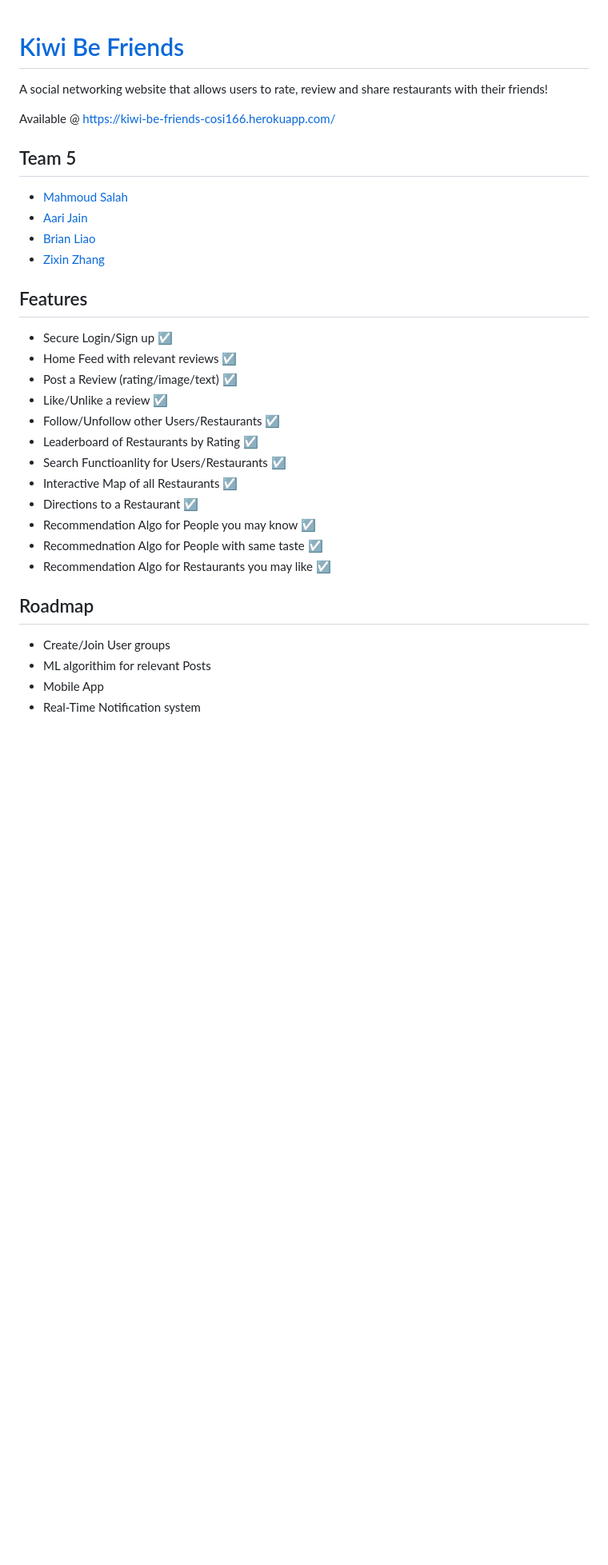
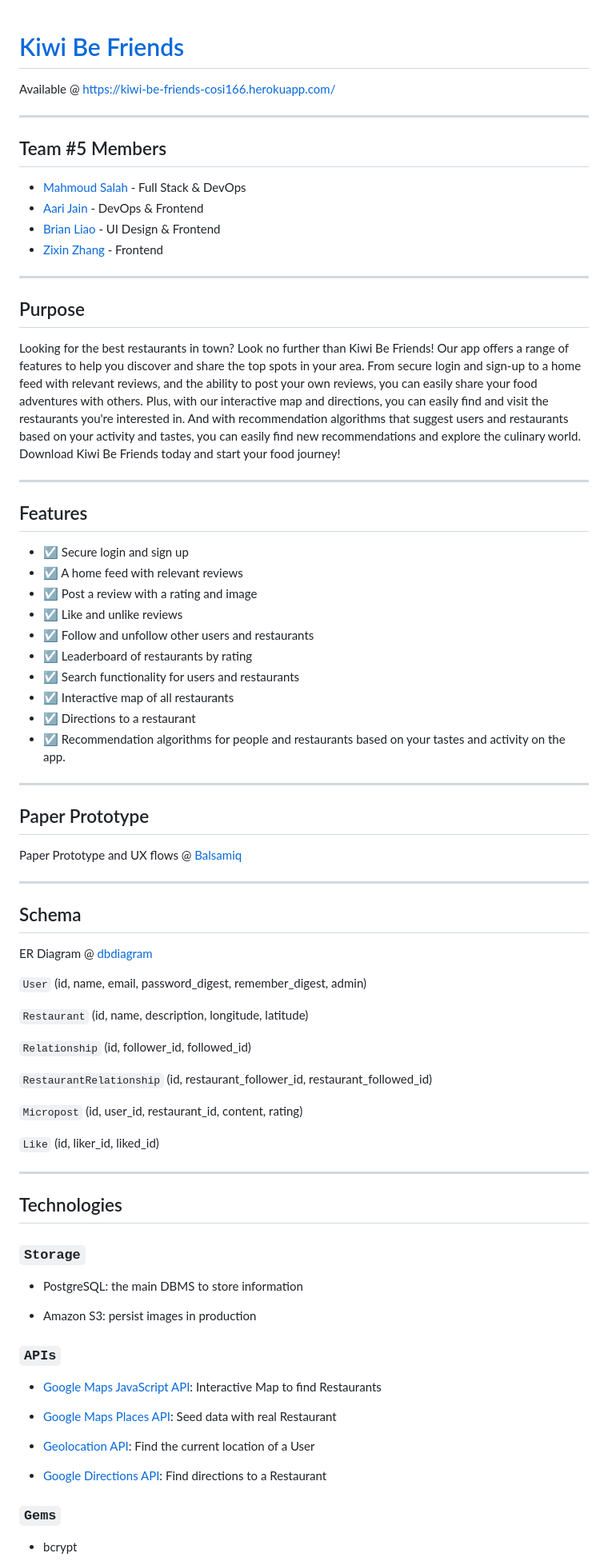
Before and after one commit to Aarti-Jain/kiwibefriends, a Markdown page: README.md, the part around the change printed below. Shown: that part at 80% size. GitHub-like rendering; blank space fills up the shorter version.

Commit message:
finalized the final report

```diff
--- a/README.md
+++ b/README.md
@@ -1,32 +1,82 @@
 # [Kiwi Be Friends](https://kiwi-be-friends-cosi166.herokuapp.com/)
-
-A social networking website that allows users to rate, review and share restaurants with their friends!
 
 Available @ https://kiwi-be-friends-cosi166.herokuapp.com/
 
-## Team 5
-- [Mahmoud Salah](https://www.github.com/MahmoudSalah02)
-- [Aari Jain](https://www.github.com/Aarti-Jain)
-- [Brian Liao](https://www.github.com/bliaowey)
-- [Zixin Zhang](https://www.github.com/GodDamnGitHub)
+------
+
+## Team #5 Members
+- [Mahmoud Salah](https://www.github.com/MahmoudSalah02) - Full Stack & DevOps
+- [Aari Jain](https://www.github.com/Aarti-Jain) - DevOps & Frontend
+- [Brian Liao](https://www.github.com/bliaowey) - UI Design & Frontend
+- [Zixin Zhang](https://www.github.com/GodDamnGitHub) - Frontend
+
+------
+
+## Purpose
+
+Looking for the best restaurants in town? Look no further than Kiwi Be Friends! Our app offers a range of features to help you discover and share the top spots in your area. From secure login and sign-up to a home feed with relevant reviews, and the ability to post your own reviews, you can easily share your food adventures with others. Plus, with our interactive map and directions, you can easily find and visit the restaurants you're interested in. And with recommendation algorithms that suggest users and restaurants based on your activity and tastes, you can easily find new recommendations and explore the culinary world. Download Kiwi Be Friends today and start your food journey!
+
+------
 
 ## Features
-- Secure Login/Sign up :ballot_box_with_check:
-- Home Feed with relevant reviews :ballot_box_with_check:
-- Post a Review (rating/image/text) :ballot_box_with_check:
-- Like/Unlike a review :ballot_box_with_check:
-- Follow/Unfollow other Users/Restaurants :ballot_box_with_check:
-- Leaderboard of Restaurants by Rating :ballot_box_with_check:
-- Search Functioanlity for Users/Restaurants :ballot_box_with_check:
-- Interactive Map of all Restaurants :ballot_box_with_check:
-- Directions to a Restaurant :ballot_box_with_check:
-- Recommendation Algo for People you may know :ballot_box_with_check:
-- Recommednation Algo for People with same taste :ballot_box_with_check:
-- Recommendation Algo for Restaurants you may like :ballot_box_with_check:
+
+- :ballot_box_with_check: Secure login and sign up
+- :ballot_box_with_check: A home feed with relevant reviews
+- :ballot_box_with_check: Post a review with a rating and image
+- :ballot_box_with_check: Like and unlike reviews
+- :ballot_box_with_check: Follow and unfollow other users and restaurants
+- :ballot_box_with_check: Leaderboard of restaurants by rating
+- :ballot_box_with_check: Search functionality for users and restaurants
+- :ballot_box_with_check: Interactive map of all restaurants
+- :ballot_box_with_check: Directions to a restaurant
+- :ballot_box_with_check: Recommendation algorithms for people and restaurants based on your tastes and activity on the app.
+
+------
+
+## Paper Prototype
+
+Paper Prototype and UX flows @ [Balsamiq](https://drive.google.com/file/d/14DPjYT-WpjN2JeTZloeKtNOUVTSn68ZI/view?usp=sharing)
+
+-----
+
+## Schema
+
+ER Diagram @ [dbdiagram](https://dbdiagram.io/d/638e3b7cbae3ed7c4544e0d0)
+
+`User` (id, name, email, password_digest, remember_digest, admin)
+
+`Restaurant` (id, name, description, longitude, latitude)
+
+`Relationship` (id, follower_id, followed_id)
+
+`RestaurantRelationship` (id, restaurant_follower_id, restaurant_followed_id)
+
+`Micropost` (id, user_id, restaurant_id, content, rating)
+
+`Like` (id, liker_id, liked_id)
+
+-----
+
+## Technologies
+
+### `Storage`
+
+- PostgreSQL: the main DBMS to store information
+
+- Amazon S3: persist images in production
 
 
-## Roadmap
-- Create/Join User groups
-- ML algorithim for relevant Posts
-- Mobile App
-- Real-Time Notification system
+### `APIs`
+
+- [Google Maps JavaScript API](https://developers.google.com/maps/documentation/javascript/overview): Interactive Map to find Restaurants
+
+- [Google Maps Places API](https://developers.google.com/maps/documentation/places/web-service/overview): Seed data with real Restaurant
+
+- [Geolocation API](https://developer.mozilla.org/en-US/docs/Web/API/Geolocation_API): Find the current location of a User
+
+- [Google Directions API](https://developers.google.com/maps/documentation/directions/overview): Find directions to a Restaurant
+
+### `Gems`
+
+- bcrypt
+
```
Also changed, not shown: other parts of README.md (+70 -39 lines), app/assets/images/architecture.png (added).
